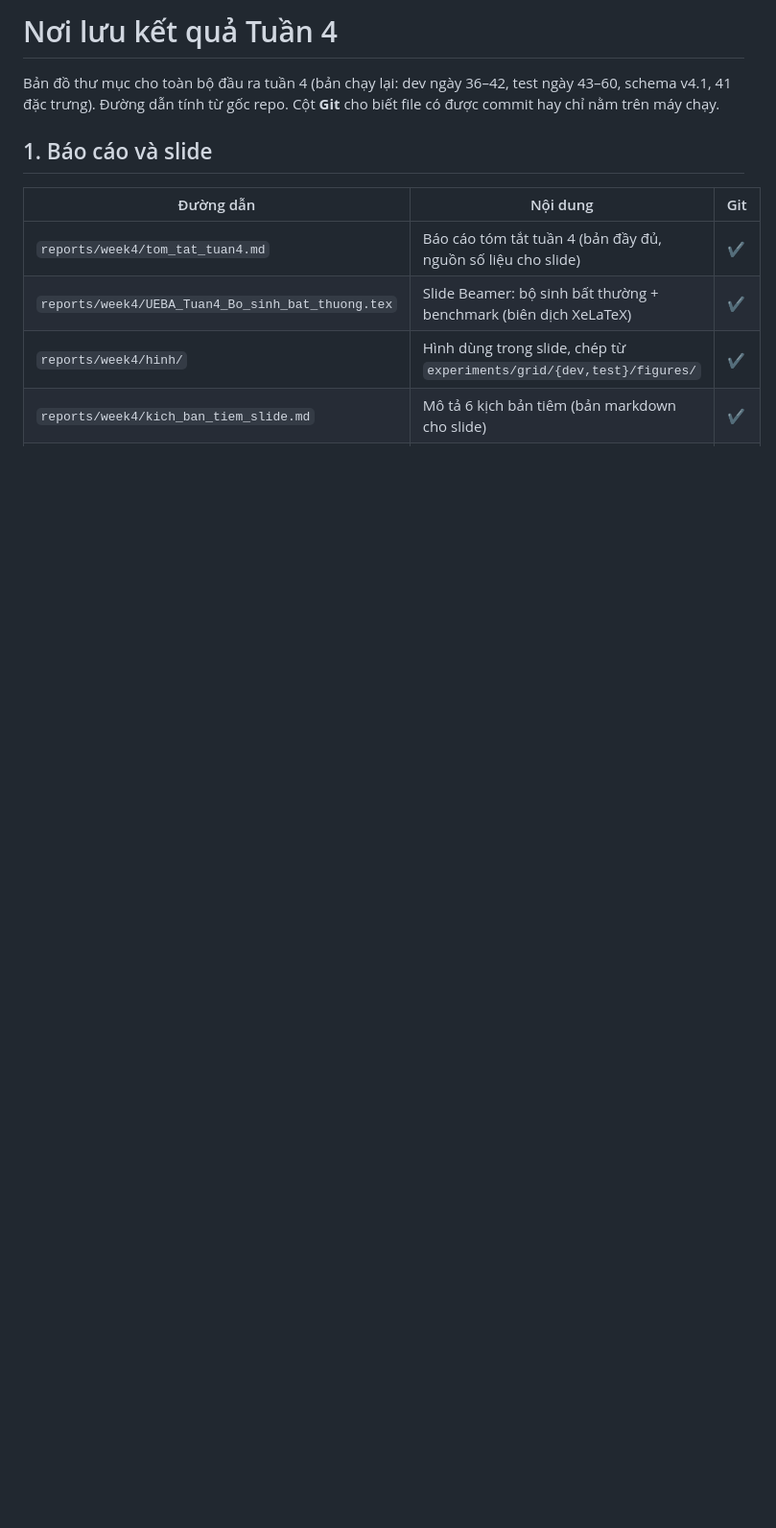
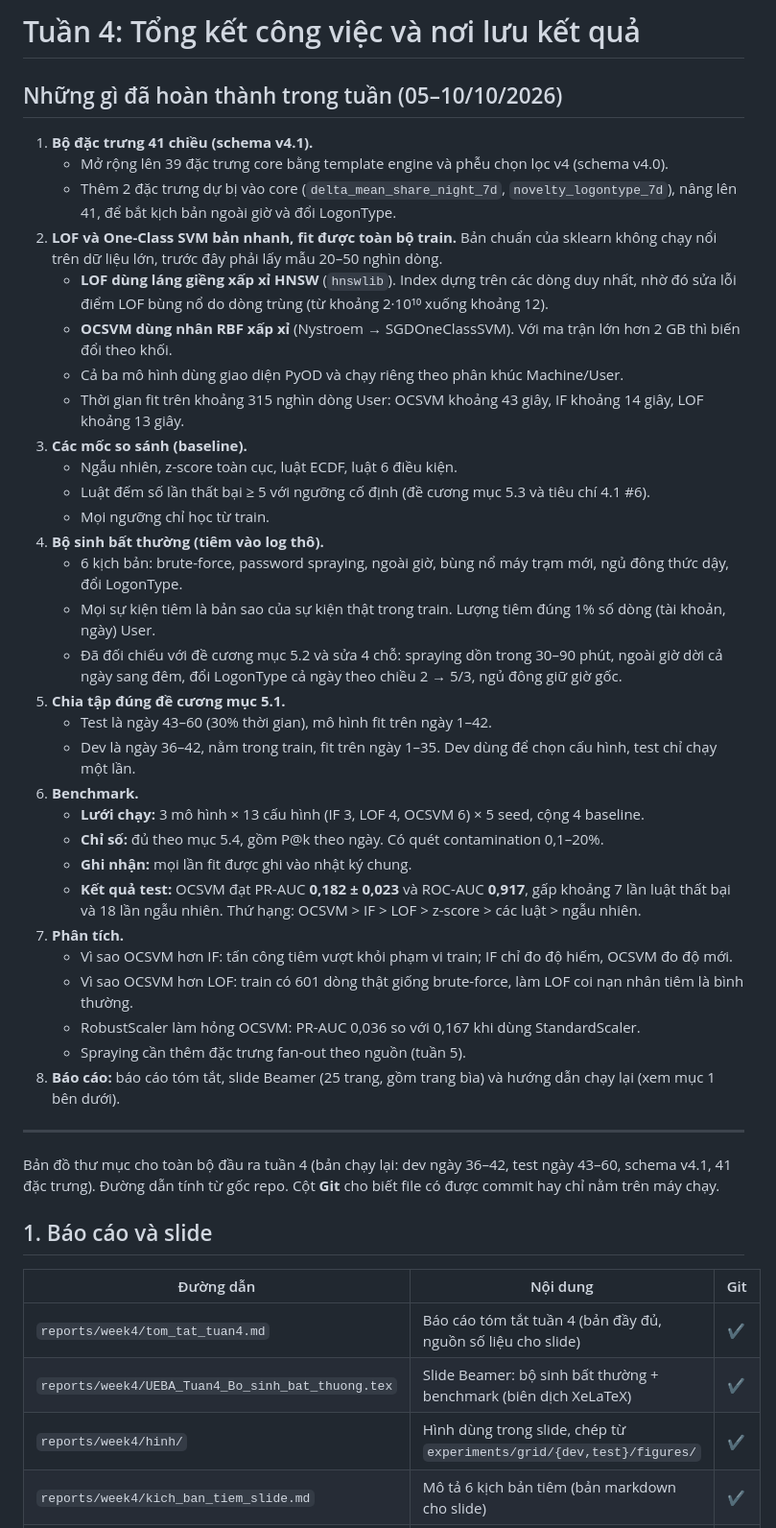
Before and after one commit to lamvu0607-creator/ueba-benchmark, a Markdown page: reports/week4/noi_luu_ket_qua.md, the part around the change. Shown at 96% size. GitHub-like rendering; blank space fills up the shorter version.

Commit message:
docs(reports): week-4 accomplishments summary at the top of the results map
Co-Authored-By: Claude Opus 5.5 <noreply@anthropic.com>

```diff
--- a/reports/week4/noi_luu_ket_qua.md
+++ b/reports/week4/noi_luu_ket_qua.md
@@ -1,4 +1,39 @@
-# Nơi lưu kết quả Tuần 4
+# Tuần 4: Tổng kết công việc và nơi lưu kết quả
+
+## Những gì đã hoàn thành trong tuần (05–10/10/2026)
+
+1. **Bộ đặc trưng 41 chiều (schema v4.1).**
+   - Mở rộng lên 39 đặc trưng core bằng template engine và phễu chọn lọc v4 (schema v4.0).
+   - Thêm 2 đặc trưng dự bị vào core (`delta_mean_share_night_7d`, `novelty_logontype_7d`), nâng lên 41, để bắt kịch bản ngoài giờ và đổi LogonType.
+2. **LOF và One-Class SVM bản nhanh, fit được toàn bộ train.** Bản chuẩn của sklearn không chạy nổi trên dữ liệu lớn, trước đây phải lấy mẫu 20–50 nghìn dòng.
+   - **LOF dùng láng giềng xấp xỉ HNSW** (`hnswlib`). Index dựng trên các dòng duy nhất, nhờ đó sửa lỗi điểm LOF bùng nổ do dòng trùng (từ khoảng 2·10¹⁰ xuống khoảng 12).
+   - **OCSVM dùng nhân RBF xấp xỉ** (Nystroem → SGDOneClassSVM). Với ma trận lớn hơn 2 GB thì biến đổi theo khối.
+   - Cả ba mô hình dùng giao diện PyOD và chạy riêng theo phân khúc Machine/User.
+   - Thời gian fit trên khoảng 315 nghìn dòng User: OCSVM khoảng 43 giây, IF khoảng 14 giây, LOF khoảng 13 giây.
+3. **Các mốc so sánh (baseline).**
+   - Ngẫu nhiên, z-score toàn cục, luật ECDF, luật 6 điều kiện.
+   - Luật đếm số lần thất bại ≥ 5 với ngưỡng cố định (đề cương mục 5.3 và tiêu chí 4.1 #6).
+   - Mọi ngưỡng chỉ học từ train.
+4. **Bộ sinh bất thường (tiêm vào log thô).**
+   - 6 kịch bản: brute-force, password spraying, ngoài giờ, bùng nổ máy trạm mới, ngủ đông thức dậy, đổi LogonType.
+   - Mọi sự kiện tiêm là bản sao của sự kiện thật trong train. Lượng tiêm đúng 1% số dòng (tài khoản, ngày) User.
+   - Đã đối chiếu với đề cương mục 5.2 và sửa 4 chỗ: spraying dồn trong 30–90 phút, ngoài giờ dời cả ngày sang đêm, đổi LogonType cả ngày theo chiều 2 → 5/3, ngủ đông giữ giờ gốc.
+5. **Chia tập đúng đề cương mục 5.1.**
+   - Test là ngày 43–60 (30% thời gian), mô hình fit trên ngày 1–42.
+   - Dev là ngày 36–42, nằm trong train, fit trên ngày 1–35. Dev dùng để chọn cấu hình, test chỉ chạy một lần.
+6. **Benchmark.**
+   - **Lưới chạy:** 3 mô hình × 13 cấu hình (IF 3, LOF 4, OCSVM 6) × 5 seed, cộng 4 baseline.
+   - **Chỉ số:** đủ theo mục 5.4, gồm P@k theo ngày. Có quét contamination 0,1–20%.
+   - **Ghi nhận:** mọi lần fit được ghi vào nhật ký chung.
+   - **Kết quả test:** OCSVM đạt PR-AUC **0,182 ± 0,023** và ROC-AUC **0,917**, gấp khoảng 7 lần luật thất bại và 18 lần ngẫu nhiên. Thứ hạng: OCSVM > IF > LOF > z-score > các luật > ngẫu nhiên.
+7. **Phân tích.**
+   - Vì sao OCSVM hơn IF: tấn công tiêm vượt khỏi phạm vi train; IF chỉ đo độ hiếm, OCSVM đo độ mới.
+   - Vì sao OCSVM hơn LOF: train có 601 dòng thật giống brute-force, làm LOF coi nạn nhân tiêm là bình thường.
+   - RobustScaler làm hỏng OCSVM: PR-AUC 0,036 so với 0,167 khi dùng StandardScaler.
+   - Spraying cần thêm đặc trưng fan-out theo nguồn (tuần 5).
+8. **Báo cáo:** báo cáo tóm tắt, slide Beamer (25 trang, gồm trang bìa) và hướng dẫn chạy lại (xem mục 1 bên dưới).
+
+---
 
 Bản đồ thư mục cho toàn bộ đầu ra tuần 4 (bản chạy lại: dev ngày 36–42, test ngày 43–60, schema v4.1, 41 đặc trưng).
 Đường dẫn tính từ gốc repo. Cột **Git** cho biết file có được commit hay chỉ nằm trên máy chạy.
```
